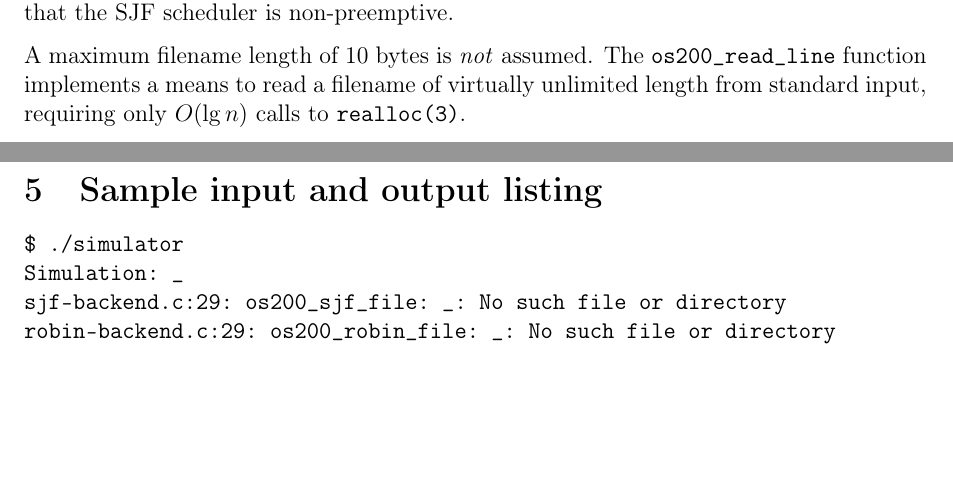
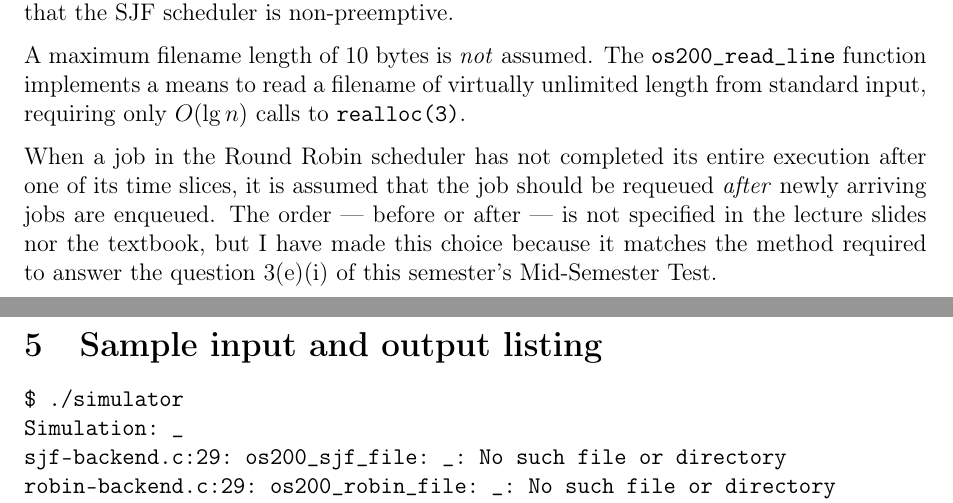
Before and after one commit to delan/osched, a LaTeX document (report.tex): two parts of pages 4 and 5 of 5, joined at a grey line, cut so that both start at the same text, the shorter picture padded with empty space. Compiled offline with pdfLaTeX.

Commit message:
add assumption about requeueing order to report.tex

```diff
--- a/report.tex
+++ b/report.tex
@@ -155,6 +155,13 @@ A maximum filename length of 10 bytes is \textit{not} assumed. The
 virtually unlimited length from standard input, requiring only $O(\lg n)$ calls
 to \texttt{realloc(3)}.
 
+When a job in the Round Robin scheduler has not completed its entire execution
+after one of its time slices, it is assumed that the job should be requeued
+\textit{after} newly arriving jobs are enqueued. The order --- before or after
+--- is not specified in the lecture slides nor the textbook, but I have made
+this choice because it matches the method required to answer the question
+3(e)(i) of this semester's Mid-Semester Test.
+
 \newpage
 
 \section{Sample input and output listing}
```
